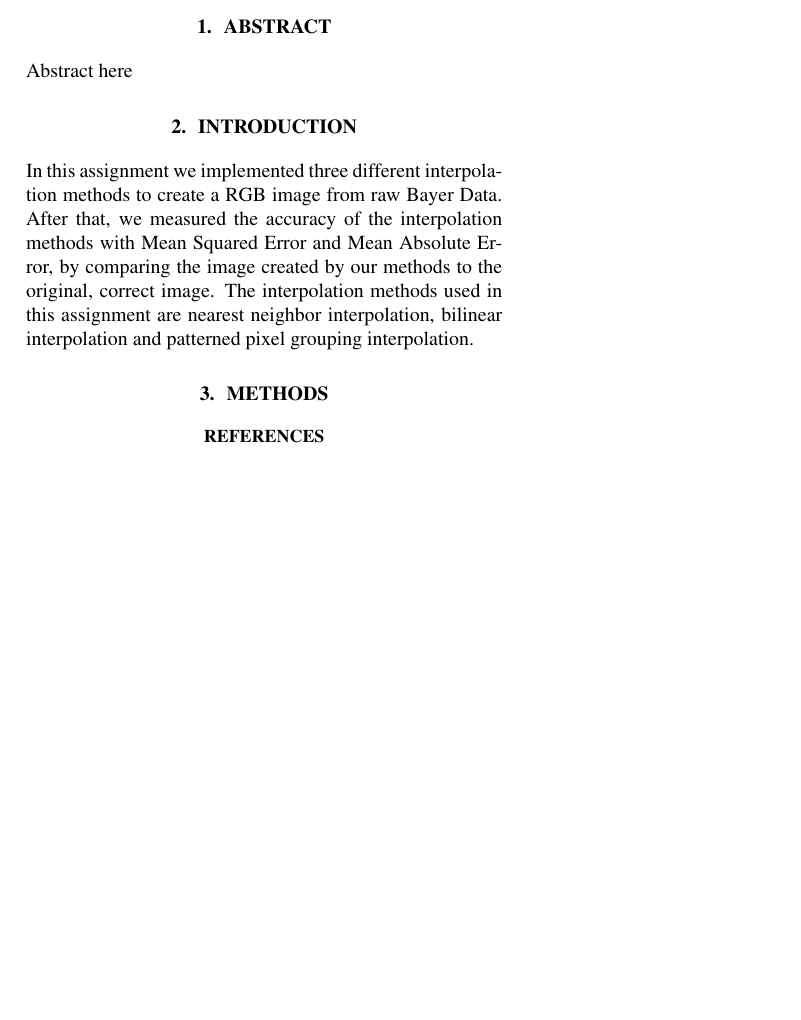
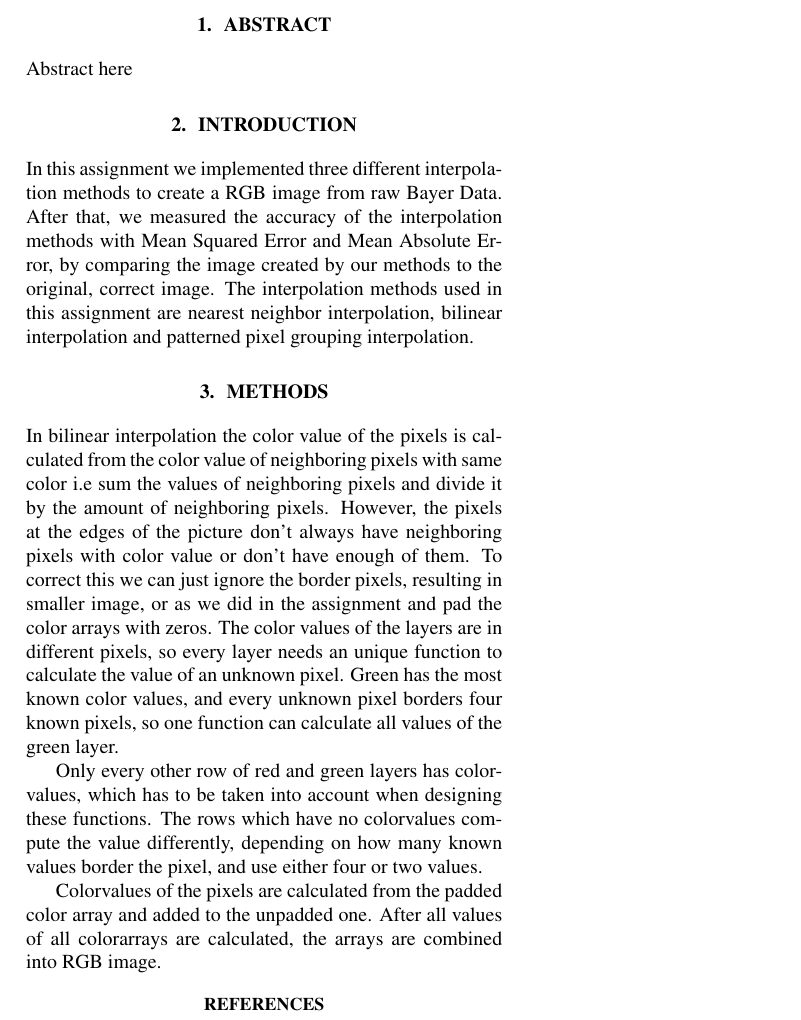
Before and after one commit to aJns/sgn-16006_signal_processing_lab_course, a LaTeX document (lab1/report/lab1_report.tex, which reads lab1/report/methods.tex): part of the page, cut so that both start at the same text, the shorter picture padded with empty space. Compiled offline with pdfLaTeX.

Commit message:
Wrote about bilinear interpolation

```diff
--- a/lab1/report/methods.tex
+++ b/lab1/report/methods.tex
@@ -1 +1,6 @@
 \section{Methods}
+In bilinear interpolation the color value of the pixels is calculated from the color value of neighboring pixels with same color i.e sum the values of neighboring pixels and divide it by the amount of neighboring pixels. However, the pixels at the edges of the picture don't always have neighboring pixels with color value or don't have enough of them. To correct this we can just ignore the border pixels, resulting in smaller image, or as we did in the assignment and pad the color arrays with zeros. The color values of the layers are in different pixels, so every layer needs an unique function to calculate the value of an unknown pixel.  Green has the most known color values, and every unknown pixel borders four known pixels, so one function can calculate all values of the green layer.
+
+Only every other row of red and green layers has colorvalues, which has to be taken into account when designing these functions. The rows which have no colorvalues compute the value differently, depending on how many known values border the pixel, and use either four or two values.
+
+Colorvalues of the pixels are calculated from the padded color array and added to the unpadded one. After all values of all colorarrays are calculated, the arrays are combined into RGB image.
```
